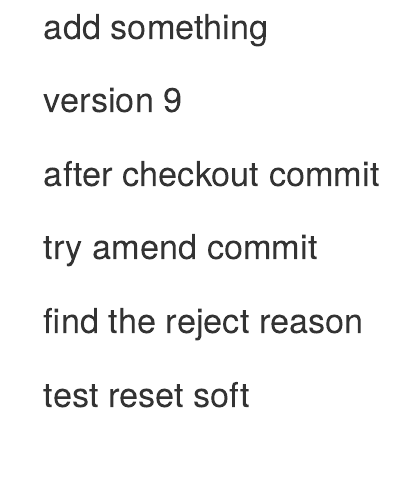
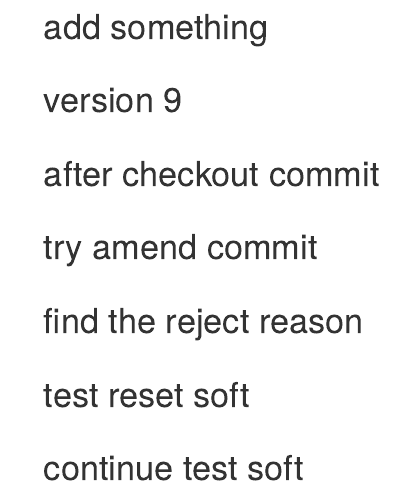
Before and after one commit to Claire-47/test2, an R Markdown document (example2.rmd): the page in a window 1100 px wide, from its top. Rendered offline with R 4.5, knitr and Pandoc, with nearby package versions.

Commit message:
continue test soft

```diff
--- a/example2.rmd
+++ b/example2.rmd
@@ -10,3 +10,5 @@ try amend commit
 find the reject reason
 
 test reset soft
+
+continue test soft
```
